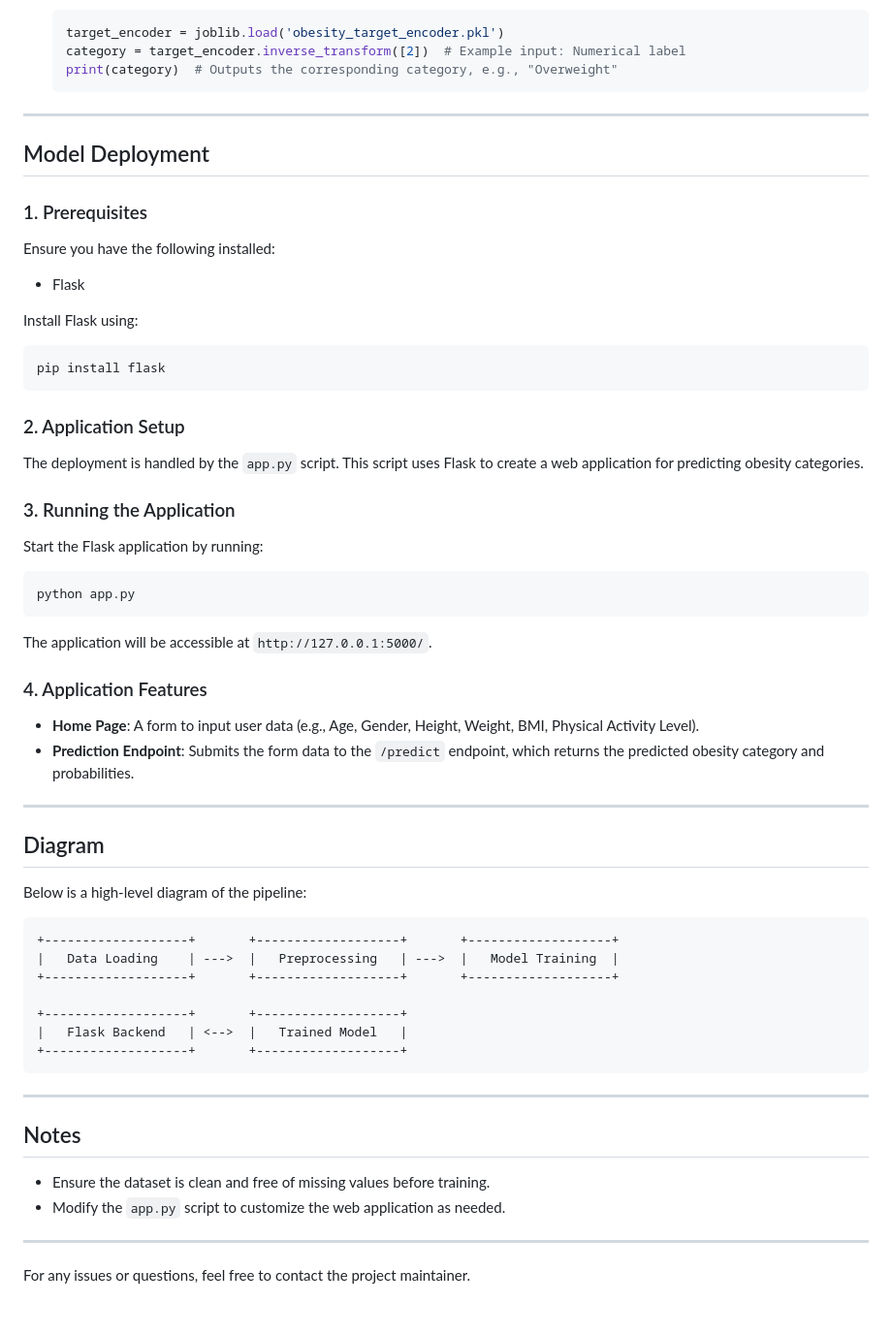
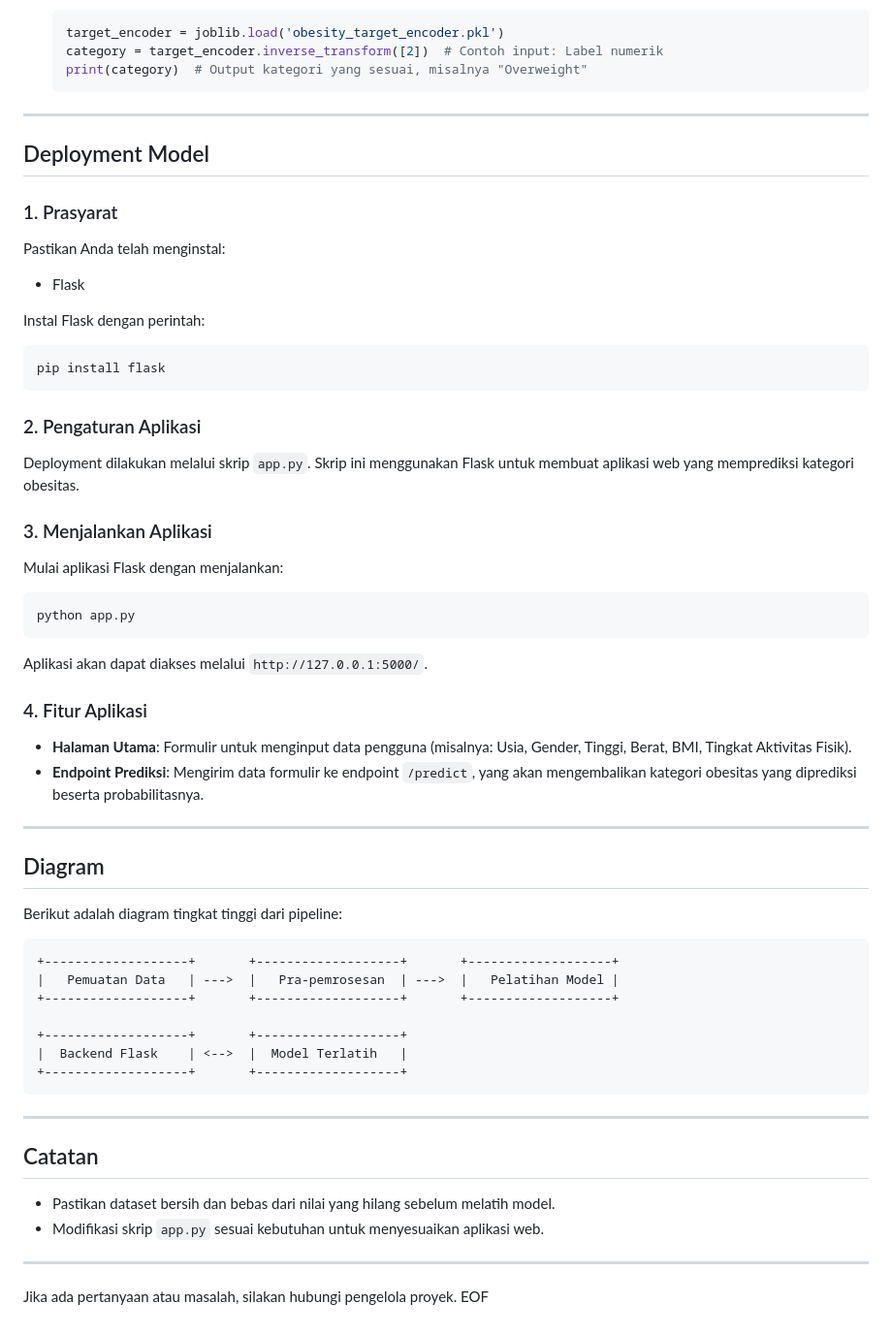
Before and after one commit to Ikawida/PROJECT-PERANCANGAN-APLIKASI-SAINS-DATA-, a Markdown page: README.md, the part around one of its changes. Shown at 97% size. GitHub-like rendering.

````diff
--- a/README.md
+++ b/README.md
@@ -73,58 +73,59 @@ These files are essential for deployment as they ensure consistency between trai
   ```python
   target_encoder = joblib.load('obesity_target_encoder.pkl')
-  category = target_encoder.inverse_transform([2])  # Example input: Numerical label
-  print(category)  # Outputs the corresponding category, e.g., "Overweight"
+  category = target_encoder.inverse_transform([2])  # Contoh input: Label numerik
+  print(category)  # Output kategori yang sesuai, misalnya "Overweight"
   ```
 
 ---
 
-## Model Deployment
+## Deployment Model
 
-### 1. Prerequisites
-Ensure you have the following installed:
+### 1. Prasyarat
+Pastikan Anda telah menginstal:
 - Flask
 
-Install Flask using:
+Instal Flask dengan perintah:
 ```bash
 pip install flask
 ```
 
-### 2. Application Setup
-The deployment is handled by the `app.py` script. This script uses Flask to create a web application for predicting obesity categories.
+### 2. Pengaturan Aplikasi
+Deployment dilakukan melalui skrip `app.py`. Skrip ini menggunakan Flask untuk membuat aplikasi web yang memprediksi kategori obesitas.
 
-### 3. Running the Application
-Start the Flask application by running:
+### 3. Menjalankan Aplikasi
+Mulai aplikasi Flask dengan menjalankan:
 ```bash
 python app.py
 ```
 
-The application will be accessible at `http://127.0.0.1:5000/`.
+Aplikasi akan dapat diakses melalui `http://127.0.0.1:5000/`.
 
-### 4. Application Features
-- **Home Page**: A form to input user data (e.g., Age, Gender, Height, Weight, BMI, Physical Activity Level).
-- **Prediction Endpoint**: Submits the form data to the `/predict` endpoint, which returns the predicted obesity category and probabilities.
+### 4. Fitur Aplikasi
+- **Halaman Utama**: Formulir untuk menginput data pengguna (misalnya: Usia, Gender, Tinggi, Berat, BMI, Tingkat Aktivitas Fisik).
+- **Endpoint Prediksi**: Mengirim data formulir ke endpoint `/predict`, yang akan mengembalikan kategori obesitas yang diprediksi beserta probabilitasnya.
 
 ---
 
 ## Diagram
-Below is a high-level diagram of the pipeline:
+Berikut adalah diagram tingkat tinggi dari pipeline:
 
 ```plaintext
 +-------------------+       +-------------------+       +-------------------+
-|   Data Loading    | --->  |   Preprocessing   | --->  |   Model Training  |
+|   Pemuatan Data   | --->  |   Pra-pemrosesan  | --->  |   Pelatihan Model |
 +-------------------+       +-------------------+       +-------------------+
 
 +-------------------+       +-------------------+
-|   Flask Backend   | <-->  |   Trained Model   |
+|  Backend Flask    | <-->  |  Model Terlatih   |
 +-------------------+       +-------------------+
 ```
 
 ---
 
-## Notes
-- Ensure the dataset is clean and free of missing values before training.
-- Modify the `app.py` script to customize the web application as needed.
+## Catatan
+- Pastikan dataset bersih dan bebas dari nilai yang hilang sebelum melatih model.
+- Modifikasi skrip `app.py` sesuai kebutuhan untuk menyesuaikan aplikasi web.
 
 ---
 
-For any issues or questions, feel free to contact the project maintainer.
+Jika ada pertanyaan atau masalah, silakan hubungi pengelola proyek.
+EOF
````
Also changed, not shown: other parts of README.md (+34 -34 lines).
